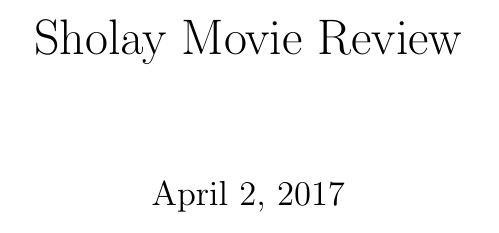
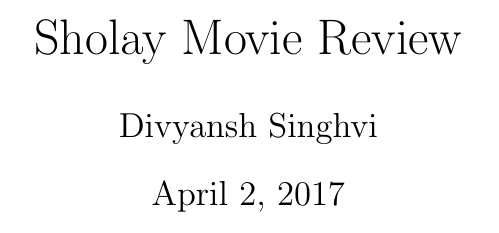
Before and after one commit to mraj1609/cs251-git, a LaTeX document (review-1Sholay.tex): part of the page, cut so that both start at the same text. Compiled offline with pdfLaTeX.

Commit message:
current author addeed

```diff
--- a/review-1Sholay.tex
+++ b/review-1Sholay.tex
@@ -1,7 +1,7 @@
 \documentclass[]{article}
 
 \title{Sholay Movie Review}
-
+\author{Divyansh Singhvi}
 \begin{document}
 \maketitle
 \end{document}
```
